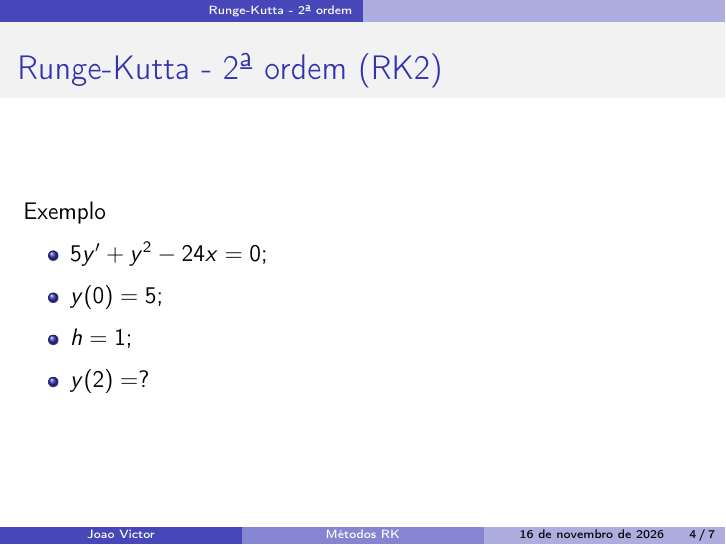
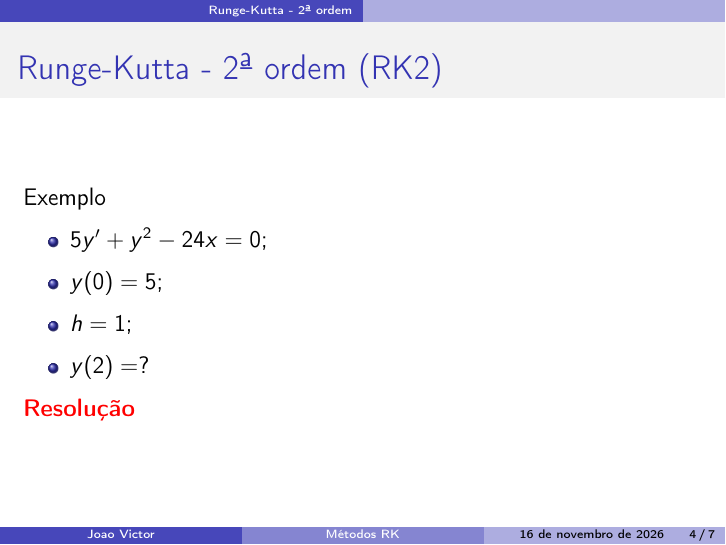
Before and after one commit to ovictorjo3/PIBIC-TOPICOS, LaTeX slides (Metodos_RK/main.tex): page 4 of 7. Compiled offline with pdfLaTeX.

Commit message:
resolução - RK2

```diff
--- a/Metodos_RK/main.tex
+++ b/Metodos_RK/main.tex
@@ -59,6 +59,8 @@
 			\item $h=1$;
 			\item $y(2)=?$
 		\end{itemize}
+
+		\textcolor{red}{\href{https://drive.google.com/file/d/1sQHxH4YHGEO52ivx2qX4CVqBO1omz_dx/view?usp=sharing}{\textbf{Resolução}}}
 	\end{frame}
 
 \section{Runge-Kutta - 3ª ordem}
```
Also changed, not shown: Metodos_RK/main.pdf, 2 other files.
